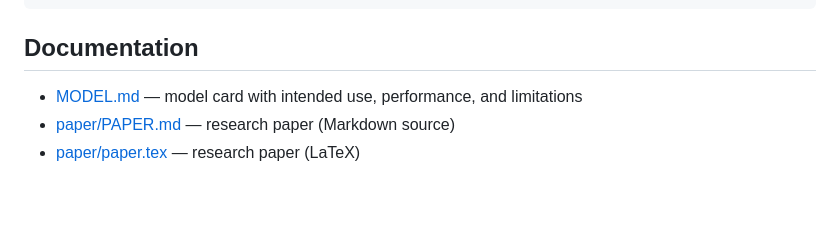
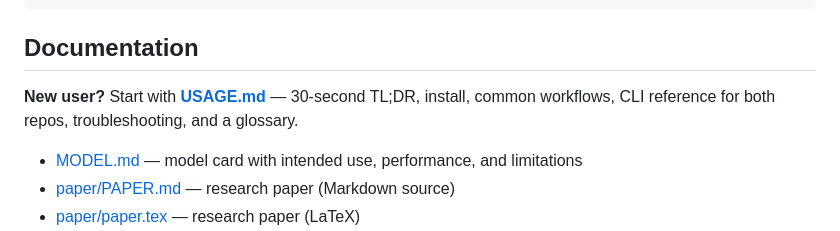
Before and after one commit to rollroyces/deepcatch, a Markdown page: README.md, the part around the change. Drawn GitHub-style; blank space fills up the shorter version.

```diff
--- a/README.md
+++ b/README.md
@@ -755,6 +755,8 @@ python -m src.fragmentomics.decision_curve_cli \
 
 ## Documentation
 
+**New user?** Start with **[USAGE.md](USAGE.md)** — 30-second TL;DR, install, common workflows, CLI reference for both repos, troubleshooting, and a glossary.
+
 - [MODEL.md](MODEL.md) — model card with intended use, performance, and limitations
 - [paper/PAPER.md](paper/PAPER.md) — research paper (Markdown source)
 - [paper/paper.tex](paper/paper.tex) — research paper (LaTeX)
```
Also changed, not shown: USAGE.md (added, +519 -0 lines).
